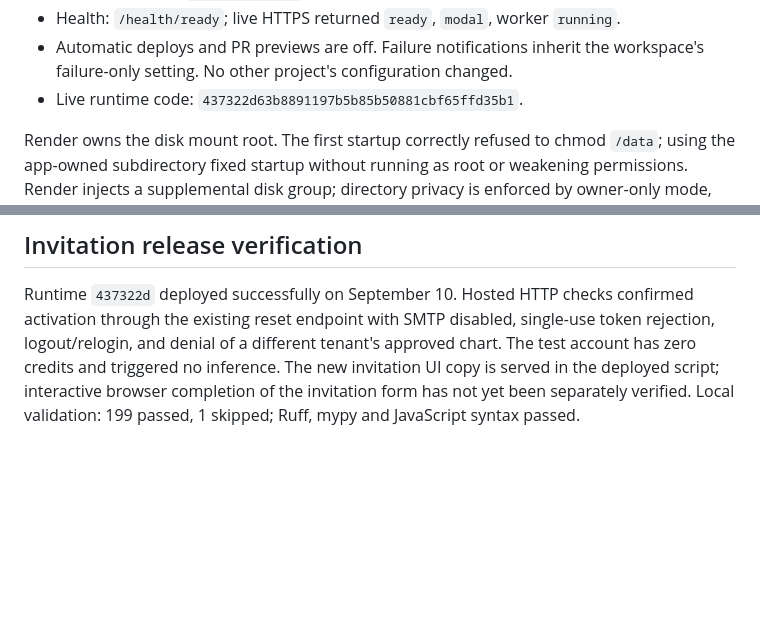
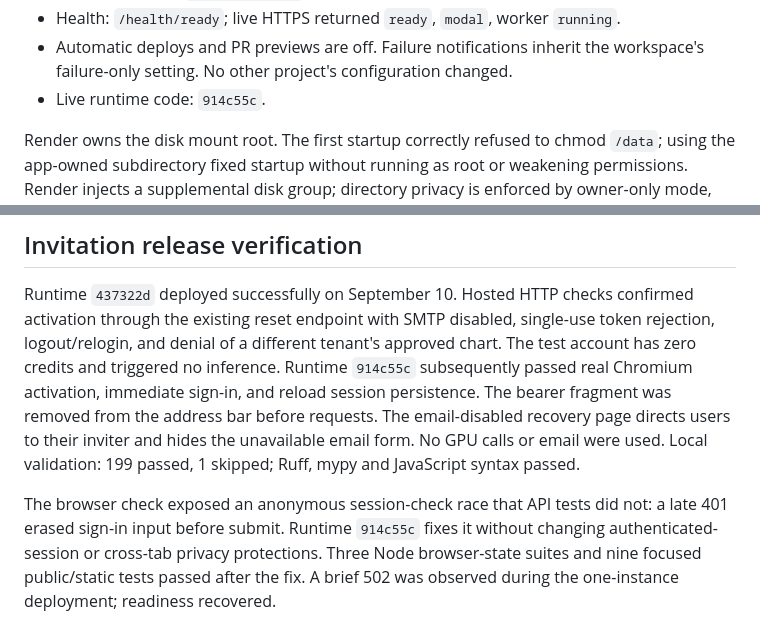
Before and after one commit to ryouol/Unrender, a Markdown page: docs/RENDER_MODAL_LAUNCH.md, 2 parts joined by grey strips. Rendered like a GitHub page; blank space fills up the shorter version.

Commit message:
Record hosted browser signup and session verification

```diff
--- a/docs/RENDER_MODAL_LAUNCH.md
+++ b/docs/RENDER_MODAL_LAUNCH.md
@@ -16,7 +16,7 @@ https://dashboard.render.com/project/prj-dahh1gbl550s73840e5g
 - Health: `/health/ready`; live HTTPS returned `ready`, `modal`, worker `running`.
 - Automatic deploys and PR previews are off. Failure notifications inherit the
   workspace's failure-only setting. No other project's configuration changed.
-- Live runtime code: `437322d63b8891197b5b85b50881cbf65ffd35b1`.
+- Live runtime code: `914c55c`.
 
 Render owns the disk mount root. The first startup correctly refused to chmod
 `/data`; using the app-owned subdirectory fixed startup without running as root
@@ -137,6 +137,14 @@ Runtime `437322d` deployed successfully on September 10. Hosted HTTP checks
 confirmed activation through the existing reset endpoint with SMTP disabled,
 single-use token rejection, logout/relogin, and denial of a different tenant's
 approved chart. The test account has zero credits and triggered no inference.
-The new invitation UI copy is served in the deployed script; interactive browser
-completion of the invitation form has not yet been separately verified.
+Runtime `914c55c` subsequently passed real Chromium activation, immediate sign-in,
+and reload session persistence. The bearer fragment was removed from the address
+bar before requests. The email-disabled recovery page directs users to their
+inviter and hides the unavailable email form. No GPU calls or email were used.
 Local validation: 199 passed, 1 skipped; Ruff, mypy and JavaScript syntax passed.
+
+The browser check exposed an anonymous session-check race that API tests did not:
+a late 401 erased sign-in input before submit. Runtime `914c55c` fixes it without
+changing authenticated-session or cross-tab privacy protections. Three Node
+browser-state suites and nine focused public/static tests passed after the fix.
+A brief 502 was observed during the one-instance deployment; readiness recovered.
```
Also changed, not shown: docs/LAUNCH_READINESS.md (+1 -1 lines), docs/PRODUCTIZATION_REVIEW.md (+6 -0 lines).
